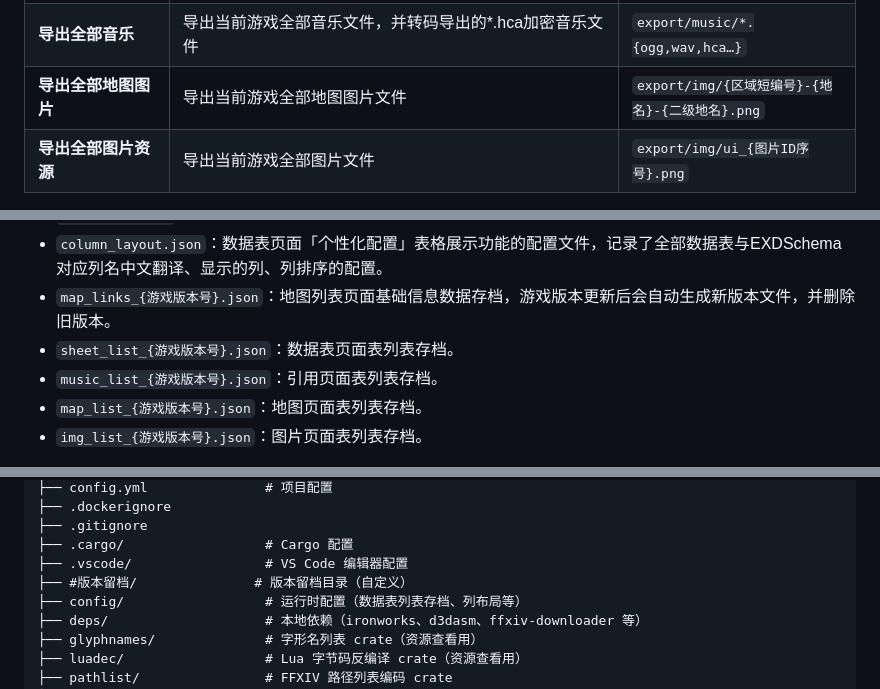
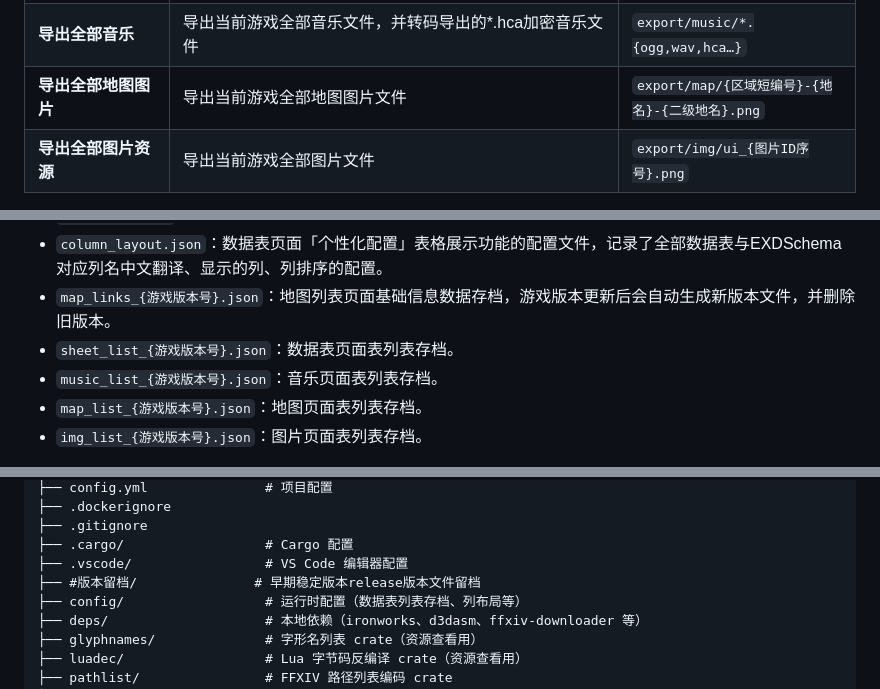
Before and after one commit to yongyeym/FF14-EXDViewer-edit, a Markdown page: README.md, 3 parts joined by grey strips. GitHub-like rendering.

```diff
--- a/README.md
+++ b/README.md
@@ -152,7 +152,7 @@ FF14 EXDViewer edit 是使用 **Rust + egui** 构建的Windows桌面应用程序
 |**导出收藏CSV源文件**|导出当前游戏收藏的数据表CSV源文件|`export/data/{游戏版本号}/*.csv`|
 |**删除指定版本CSV文件**|打开删除窗口，选择指定版本号的文件夹将其删除。若文件夹中有非CSV文件，则保留这些文件；若文件夹中没有非CSV文件，则会同时删除此文件夹|`export/data/*/`|
 |**导出全部音乐**|导出当前游戏全部音乐文件，并转码导出的*.hca加密音乐文件|`export/music/*.{ogg,wav,hca…}`|
-|**导出全部地图图片**|导出当前游戏全部地图图片文件|`export/img/{区域短编号}-{地名}-{二级地名}.png`|
+|**导出全部地图图片**|导出当前游戏全部地图图片文件|`export/map/{区域短编号}-{地名}-{二级地名}.png`|
 |**导出全部图片资源**|导出当前游戏全部图片文件|`export/img/ui_{图片ID序号}.png`|
 
 * 导出在后台异步执行，窗口显示进度与结果，导出完成5秒后进度窗口自动关闭。
@@ -175,7 +175,7 @@ FF14 EXDViewer edit 是使用 **Rust + egui** 构建的Windows桌面应用程序
 * `column_layout.json`：数据表页面「个性化配置」表格展示功能的配置文件，记录了全部数据表与EXDSchema对应列名中文翻译、显示的列、列排序的配置。
 * `map_links_{游戏版本号}.json`：地图列表页面基础信息数据存档，游戏版本更新后会自动生成新版本文件，并删除旧版本。
 * `sheet_list_{游戏版本号}.json`：数据表页面表列表存档。
-* `music_list_{游戏版本号}.json`：引用页面表列表存档。
+* `music_list_{游戏版本号}.json`：音乐页面表列表存档。
 * `map_list_{游戏版本号}.json`：地图页面表列表存档。
 * `img_list_{游戏版本号}.json`：图片页面表列表存档。
 
@@ -195,7 +195,7 @@ FF14_EXDViewer_edit/
 ├── .gitignore
 ├── .cargo/                  # Cargo 配置
 ├── .vscode/                 # VS Code 编辑器配置
-├── #版本留档/               # 版本留档目录（自定义）
+├── #版本留档/               # 早期稳定版本release版本文件留档
 ├── config/                  # 运行时配置（数据表列表存档、列布局等）
 ├── deps/                    # 本地依赖（ironworks、d3dasm、ffxiv-downloader 等）
 ├── glyphnames/              # 字形名列表 crate（资源查看用）
```
Also changed, not shown: other parts of README.md (+4 -4 lines).
